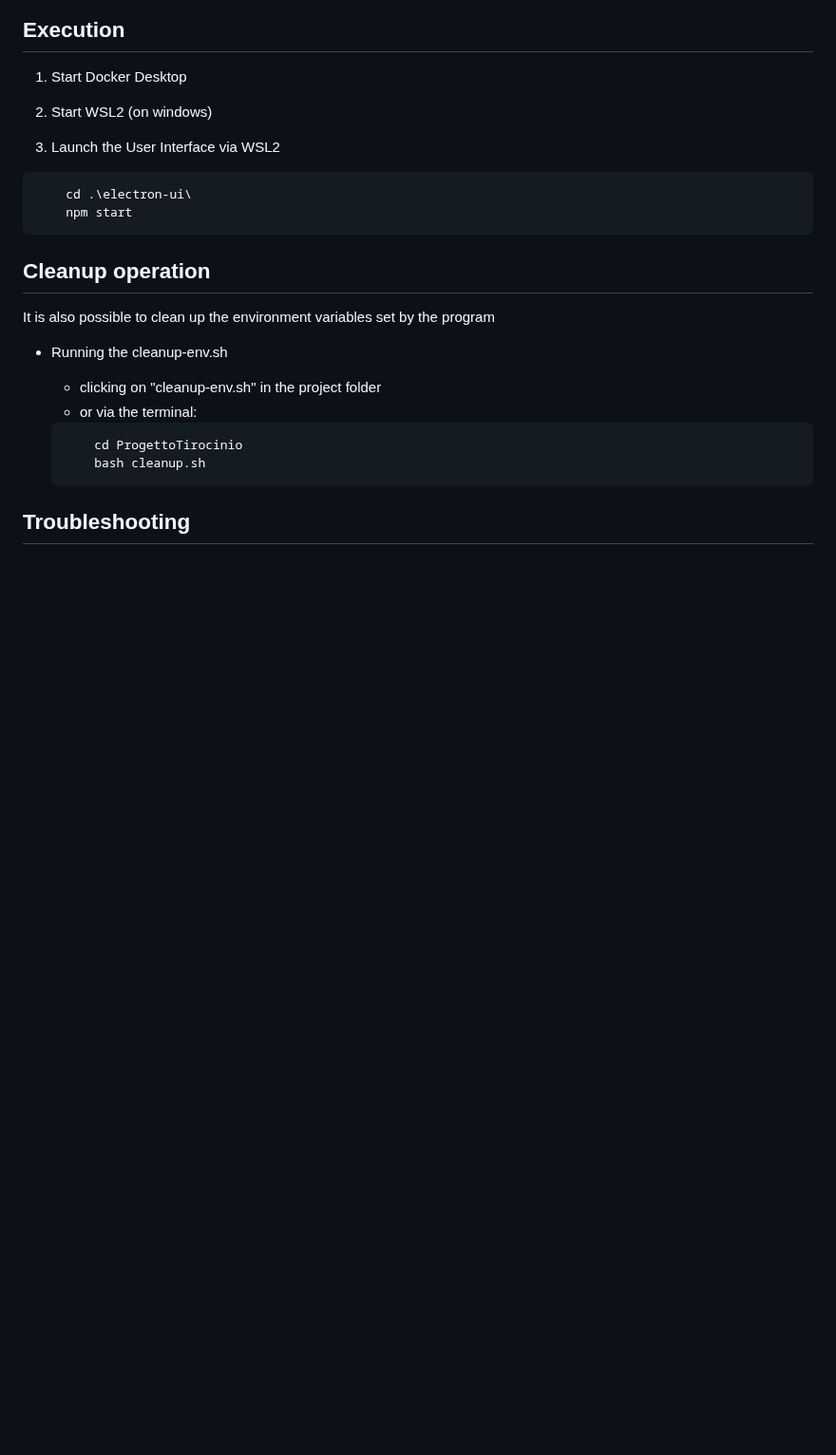
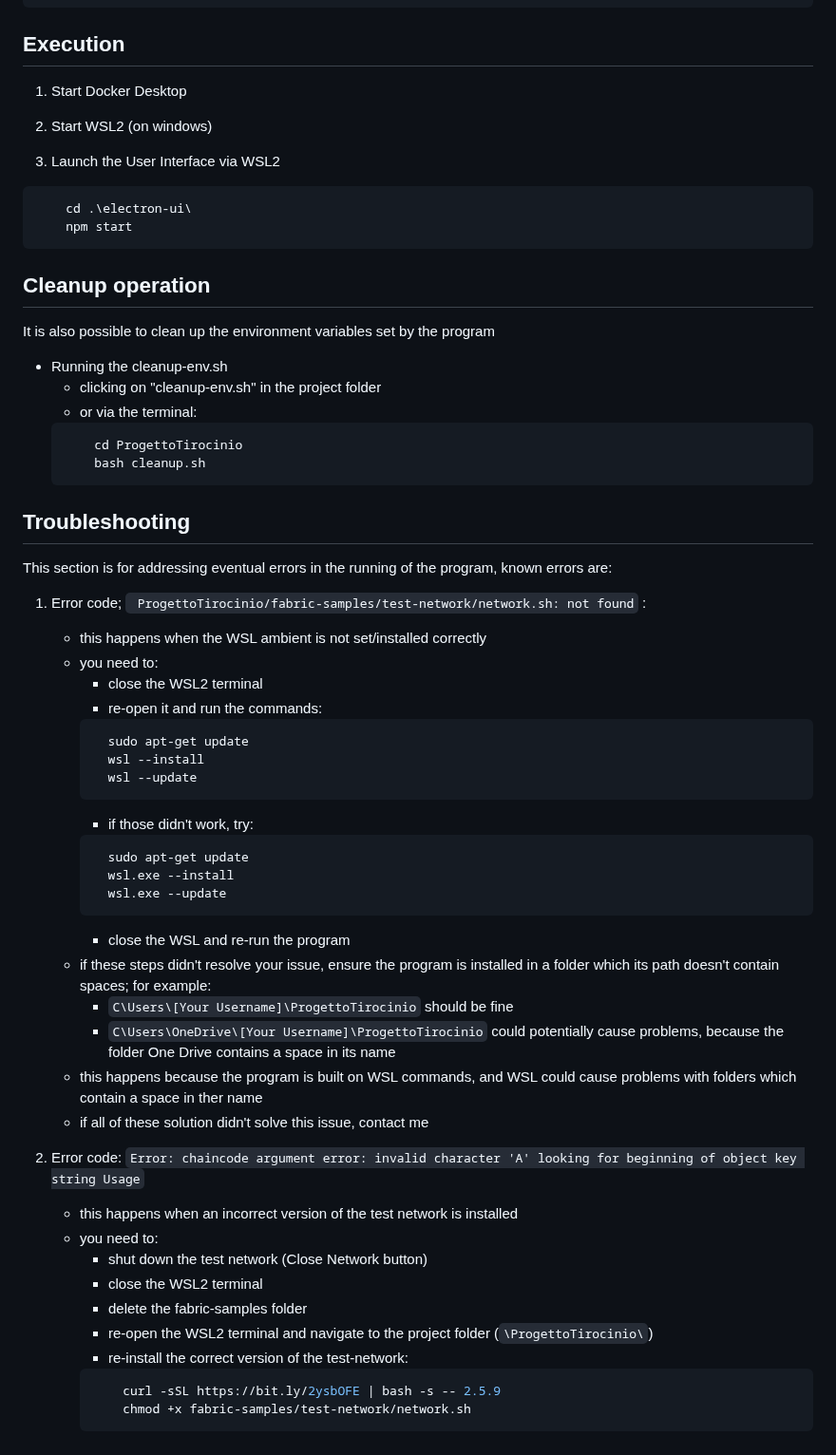
Before and after one commit to AlessioZangarini/ProgettoTirocinio, a Markdown page: readme.md, the part around one of its changes. Shown at 95% size. GitHub-like rendering; blank space fills up the shorter version.

````diff
--- a/readme.md
+++ b/readme.md
@@ -93,10 +109,46 @@ It is also possible to clean up the environment variables set by the program
 - Running the cleanup-env.sh
     - clicking on "cleanup-env.sh" in the project folder
     - or via the terminal:
-
     ```bash
         cd ProgettoTirocinio
         bash cleanup.sh
     ```
 
 ## Troubleshooting
+This section is for addressing eventual errors in the running of the program, known errors are:
+
+1. Error code;  ``` ProgettoTirocinio/fabric-samples/test-network/network.sh: not found``` :
+    - this happens when the WSL ambient is not set/installed correctly
+    - you need to:
+        - close the WSL2 terminal
+        - re-open it and run the commands:
+        ```bash
+          sudo apt-get update
+          wsl --install
+          wsl --update
+        ```
+        - if those didn't work, try:
+        ```bash
+          sudo apt-get update
+          wsl.exe --install
+          wsl.exe --update
+        ```
+        - close the WSL and re-run the program
+    - if these steps didn't resolve your issue, ensure the program is installed in a folder which its path doesn't contain spaces; for example:
+        - ```C\Users\[Your Username]\ProgettoTirocinio``` should be fine
+        - ```C\Users\OneDrive\[Your Username]\ProgettoTirocinio``` could potentially cause problems, because the folder One Drive contains a space in its name
+    - this happens because the program is built on WSL commands, and WSL could cause problems with folders which contain a space in ther name
+    - if all of these solution didn't solve this issue, contact me
+
+2. Error code: ```Error: chaincode argument error: invalid character 'A' looking for beginning of object key string Usage```
+    - this happens when an incorrect version of the test network is installed
+    - you need to:
+        - shut down the test network (Close Network button)
+        - close the WSL2 terminal
+        - delete the fabric-samples folder
+        - re-open the WSL2 terminal and navigate to the project folder (```\ProgettoTirocinio\```)
+        - re-install the correct version of the test-network:
+        ```bash
+            curl -sSL https://bit.ly/2ysbOFE | bash -s -- 2.5.9
+            chmod +x fabric-samples/test-network/network.sh
+        ```
````
Also changed, not shown: other parts of readme.md (+24 -8 lines).
